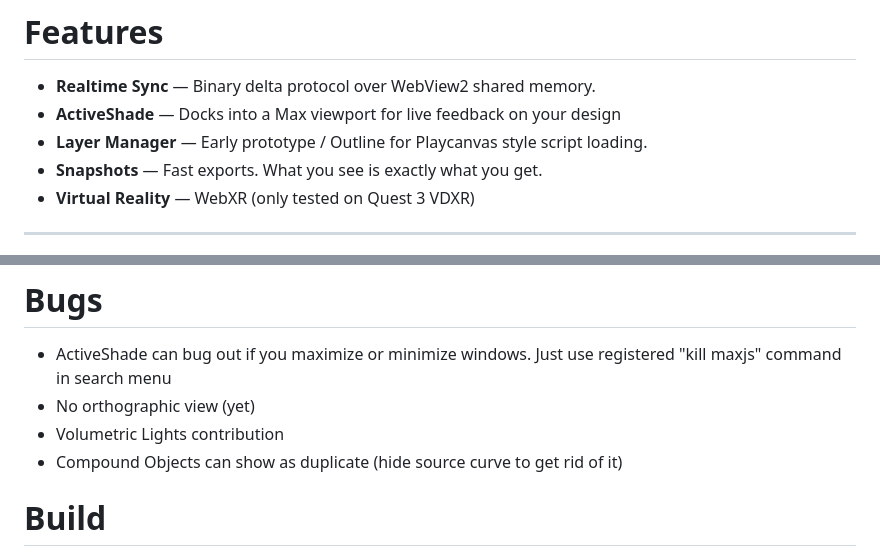
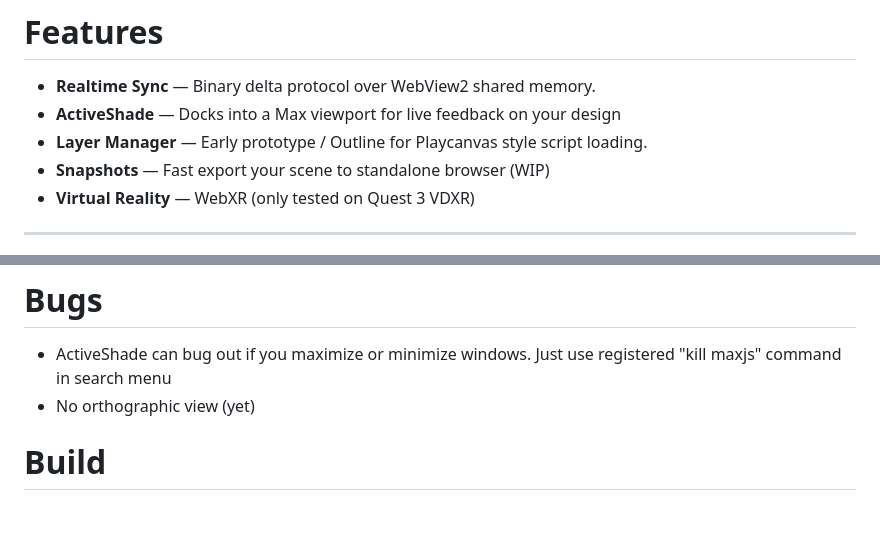
Before and after one commit to cl0nazepamm/maxjs, a Markdown page: README.md, 2 parts joined by grey strips. GitHub-like rendering; blank space fills up the shorter version.

```diff
--- a/README.md
+++ b/README.md
@@ -7,7 +7,7 @@
 - **Realtime Sync** — Binary delta protocol over WebView2 shared memory.
 - **ActiveShade** — Docks into a Max viewport for live feedback on your design
 - **Layer Manager** — Early prototype / Outline for Playcanvas style script loading.
-- **Snapshots** — Fast exports. What you see is exactly what you get.
+- **Snapshots** — Fast export your scene to standalone browser (WIP)
 - **Virtual Reality** — WebXR (only tested on Quest 3 VDXR)
 
 ---
@@ -165,8 +147,6 @@ This tool targets web development but since it's registered as renderer I added
 # Bugs
 - ActiveShade can bug out if you maximize or minimize windows. Just use registered "kill maxjs" command in search menu
 - No orthographic view (yet)
-- Volumetric Lights contribution
-- Compound Objects can show as duplicate (hide source curve to get rid of it)
 
 # Build
 
```
Also changed, not shown: other parts of README.md (+3 -21 lines).
